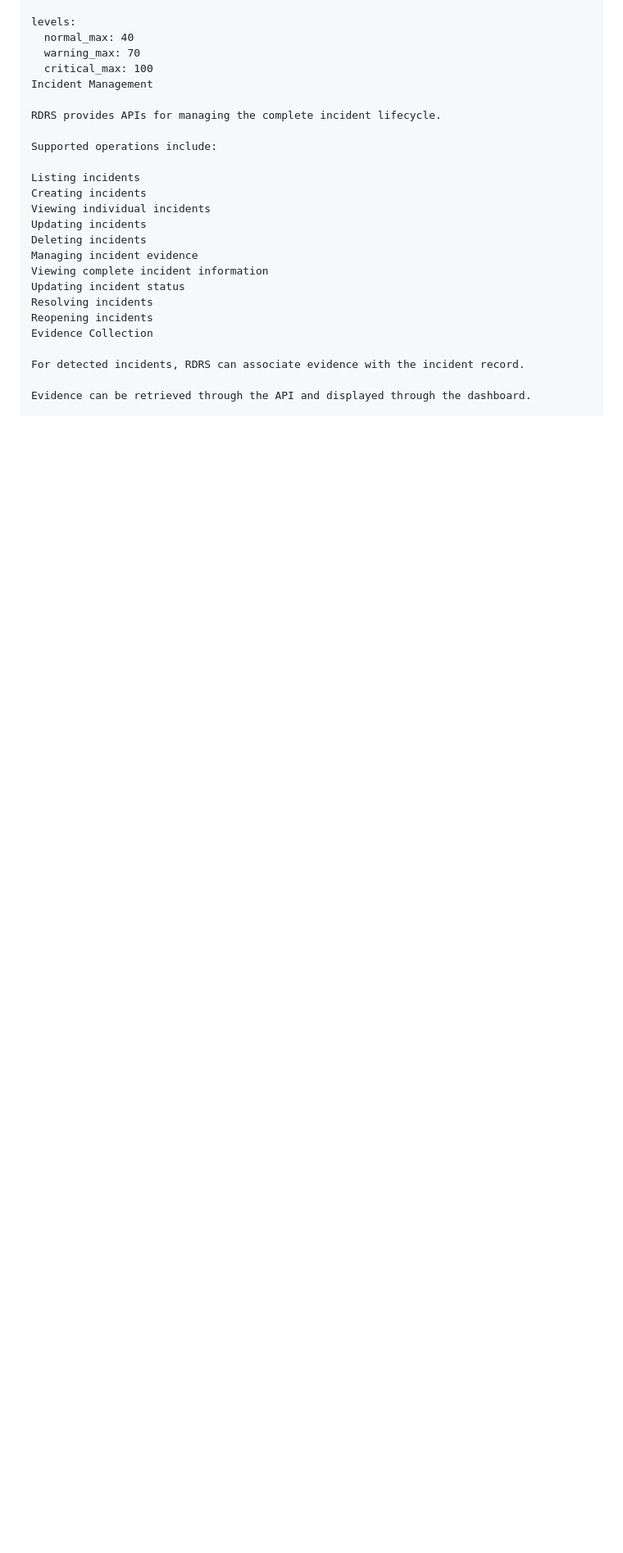
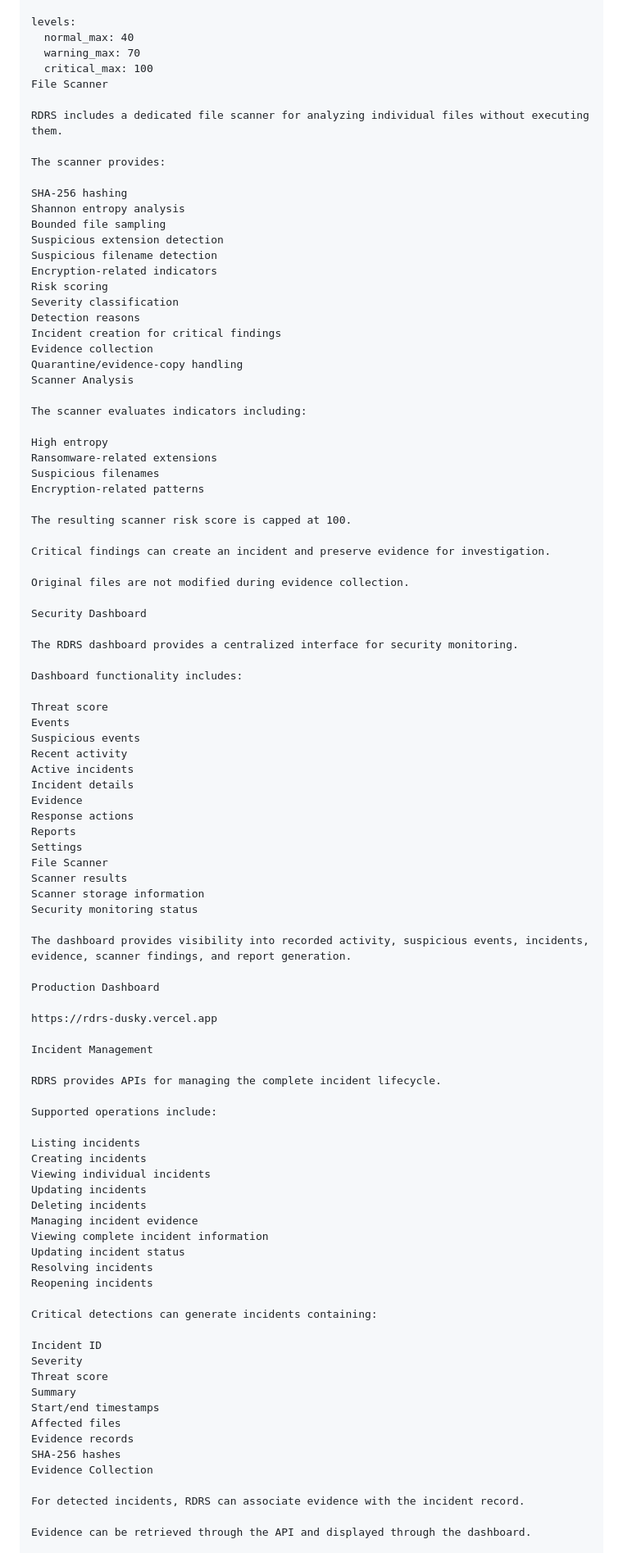
Before and after one commit to Raheem-ali2763/rdrs-security-monitor, a Markdown page: README.md, the part around one of its changes. Shown at 82% size. GitHub-like rendering; blank space fills up the shorter version.

```diff
--- a/README.md
+++ b/README.md
@@ -122,6 +166,66 @@ levels:
   normal_max: 40
   warning_max: 70
   critical_max: 100
+File Scanner
+
+RDRS includes a dedicated file scanner for analyzing individual files without executing them.
+
+The scanner provides:
+
+SHA-256 hashing
+Shannon entropy analysis
+Bounded file sampling
+Suspicious extension detection
+Suspicious filename detection
+Encryption-related indicators
+Risk scoring
+Severity classification
+Detection reasons
+Incident creation for critical findings
+Evidence collection
+Quarantine/evidence-copy handling
+Scanner Analysis
+
+The scanner evaluates indicators including:
+
+High entropy
+Ransomware-related extensions
+Suspicious filenames
+Encryption-related patterns
+
+The resulting scanner risk score is capped at 100.
+
+Critical findings can create an incident and preserve evidence for investigation.
+
+Original files are not modified during evidence collection.
+
+Security Dashboard
+
+The RDRS dashboard provides a centralized interface for security monitoring.
+
+Dashboard functionality includes:
+
+Threat score
+Events
+Suspicious events
+Recent activity
+Active incidents
+Incident details
+Evidence
+Response actions
+Reports
+Settings
+File Scanner
+Scanner results
+Scanner storage information
+Security monitoring status
+
+The dashboard provides visibility into recorded activity, suspicious events, incidents, evidence, scanner findings, and report generation.
+
+Production Dashboard
+
+https://rdrs-dusky.vercel.app
+
 Incident Management
 
 RDRS provides APIs for managing the complete incident lifecycle.
@@ -138,6 +242,17 @@ Viewing complete incident information
 Updating incident status
 Resolving incidents
 Reopening incidents
+
+Critical detections can generate incidents containing:
+
+Incident ID
+Severity
+Threat score
+Summary
+Start/end timestamps
+Affected files
+Evidence records
+SHA-256 hashes
 Evidence Collection
 
 For detected incidents, RDRS can associate evidence with the incident record.
```
Also changed, not shown: other parts of README.md (+203 -71 lines).
